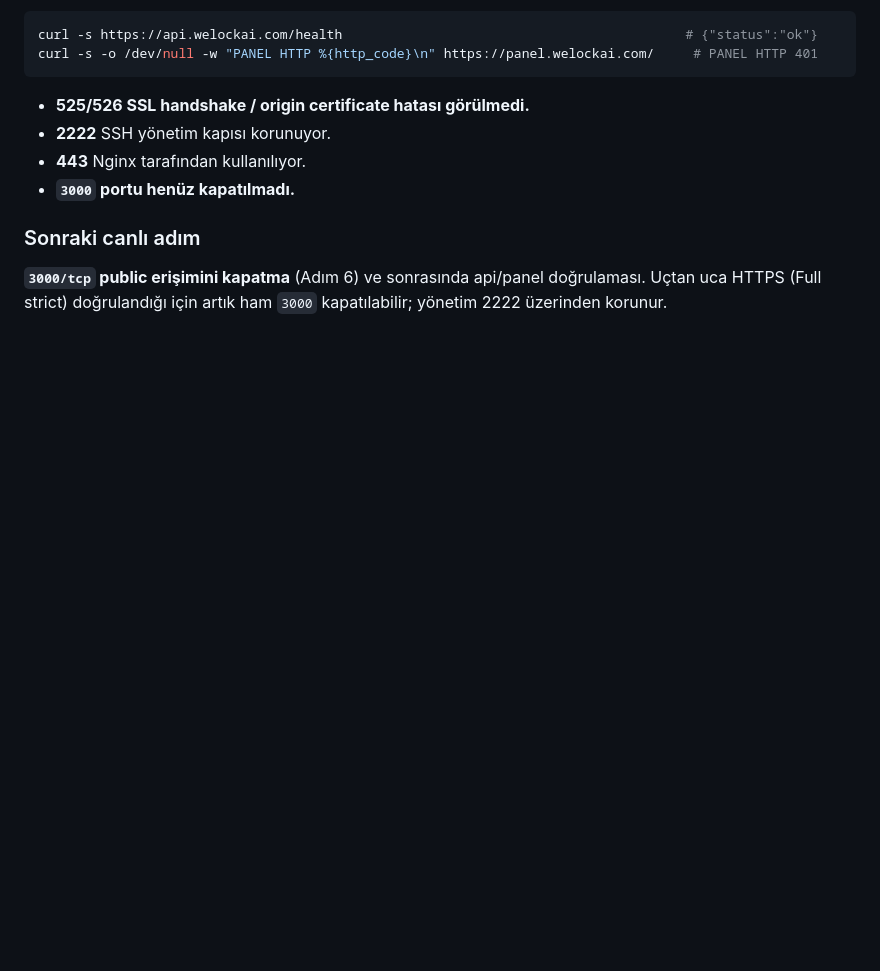
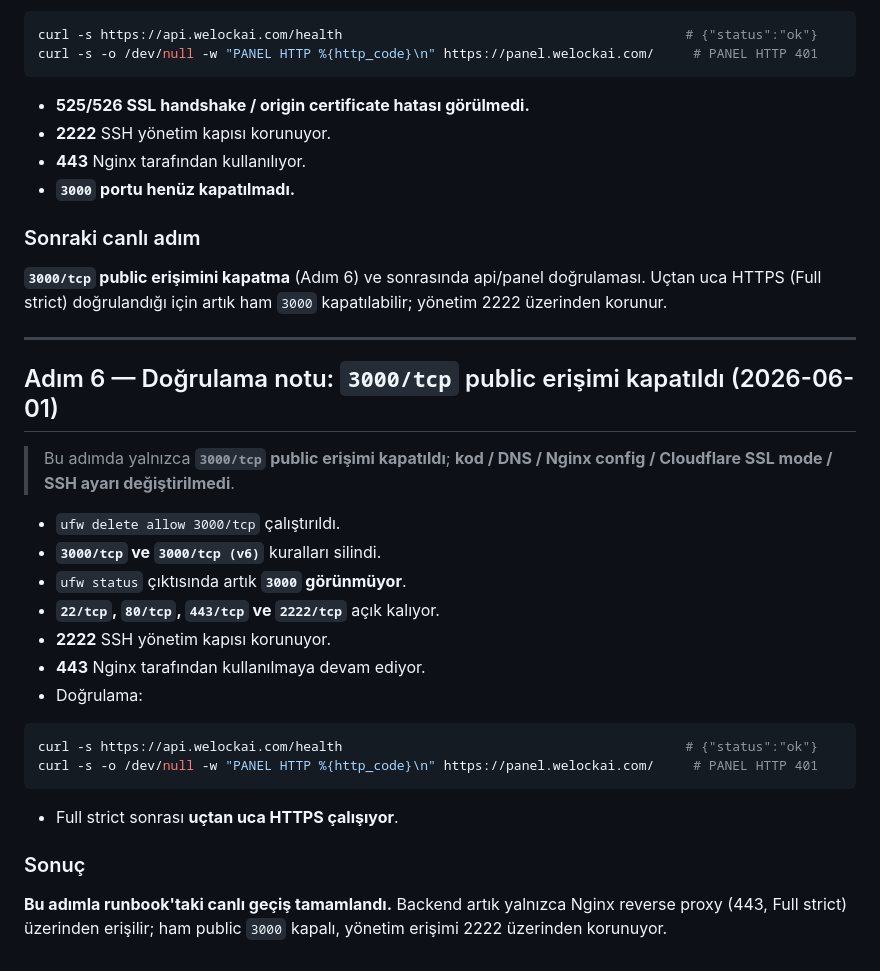
Before and after one commit to candasoz01-cmd/lumos-core, a Markdown page: docs/panel-domain-https-runbook-2026-05-30.md, the part around the change. GitHub-like rendering; blank space fills up the shorter version.

Commit message:
docs: record step 6 closing public 3000/tcp; live migration complete
ufw delete allow 3000/tcp uygulandi; 3000 v4+v6 silindi, ufw'de gorunmuyor.
22/80/443/2222 acik kaliyor; 2222 sshd, 443 nginx. api 200, panel 401, uctan uca HTTPS OK.
Kod/DNS/Nginx/SSL mode/SSH degismedi. Runbook canli gecisi tamamlandi.

Co-authored-by: Cursor <cursoragent@cursor.com>

````diff
--- a/docs/panel-domain-https-runbook-2026-05-30.md
+++ b/docs/panel-domain-https-runbook-2026-05-30.md
@@ -524,3 +524,27 @@ curl -s -o /dev/null -w "PANEL HTTP %{http_code}\n" https://panel.welockai.com/
 
 ### Sonraki canlı adım
 **`3000/tcp` public erişimini kapatma** (Adım 6) ve sonrasında api/panel doğrulaması. Uçtan uca HTTPS (Full strict) doğrulandığı için artık ham `3000` kapatılabilir; yönetim 2222 üzerinden korunur.
+
+---
+
+## Adım 6 — Doğrulama notu: `3000/tcp` public erişimi kapatıldı (2026-06-01)
+
+> Bu adımda yalnızca **`3000/tcp` public erişimi kapatıldı**; **kod / DNS / Nginx config / Cloudflare SSL mode / SSH ayarı değiştirilmedi**.
+
+- `ufw delete allow 3000/tcp` çalıştırıldı.
+- **`3000/tcp` ve `3000/tcp (v6)`** kuralları silindi.
+- `ufw status` çıktısında artık **`3000` görünmüyor**.
+- **`22/tcp`, `80/tcp`, `443/tcp` ve `2222/tcp`** açık kalıyor.
+- **2222** SSH yönetim kapısı korunuyor.
+- **443** Nginx tarafından kullanılmaya devam ediyor.
+- Doğrulama:
+
+```bash
+curl -s https://api.welockai.com/health                                            # {"status":"ok"}
+curl -s -o /dev/null -w "PANEL HTTP %{http_code}\n" https://panel.welockai.com/     # PANEL HTTP 401
+```
+
+- Full strict sonrası **uçtan uca HTTPS çalışıyor**.
+
+### Sonuç
+**Bu adımla runbook'taki canlı geçiş tamamlandı.** Backend artık yalnızca Nginx reverse proxy (443, Full strict) üzerinden erişilir; ham public `3000` kapalı, yönetim erişimi 2222 üzerinden korunuyor.
````
